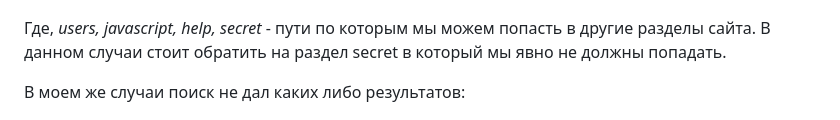
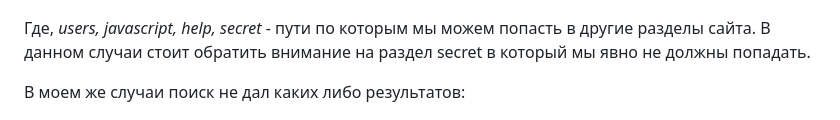
Before and after one commit to qoudo/dev-ops-docs, a Markdown page: lab_1*/REPORT.md, the part around the change. GitHub-like rendering.

Commit message:
add lab1*

```diff
--- a/lab_1*/REPORT.md
+++ b/lab_1*/REPORT.md
@@ -38,7 +38,7 @@ ffuf -w urls.txt -u https://tag.mrlargha.ru/
 ![result 1](./img/1.png)
 
 Где, _users, javascript, help, secret_ - пути по которым мы можем попасть в другие разделы сайта. В данном случаи
-стоит обратить на раздел secret в который мы явно не должны попадать.
+стоит обратить внимание на раздел secret в который мы явно не должны попадать.
 
 В моем же случаи поиск не дал каких либо результатов:
 
```
